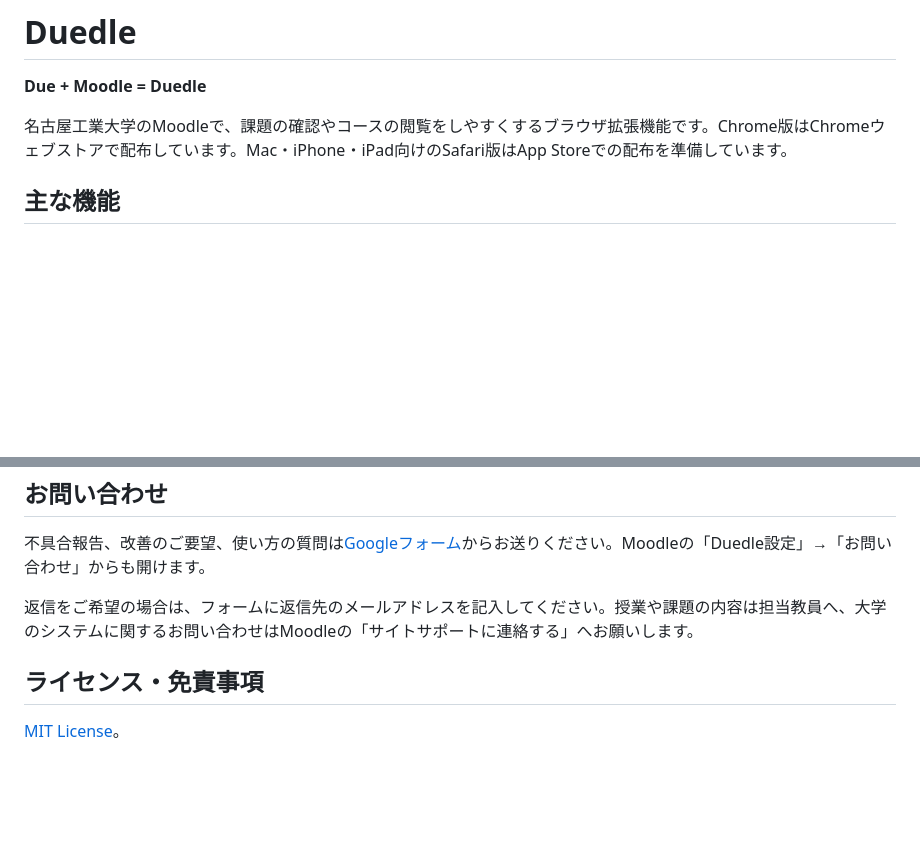
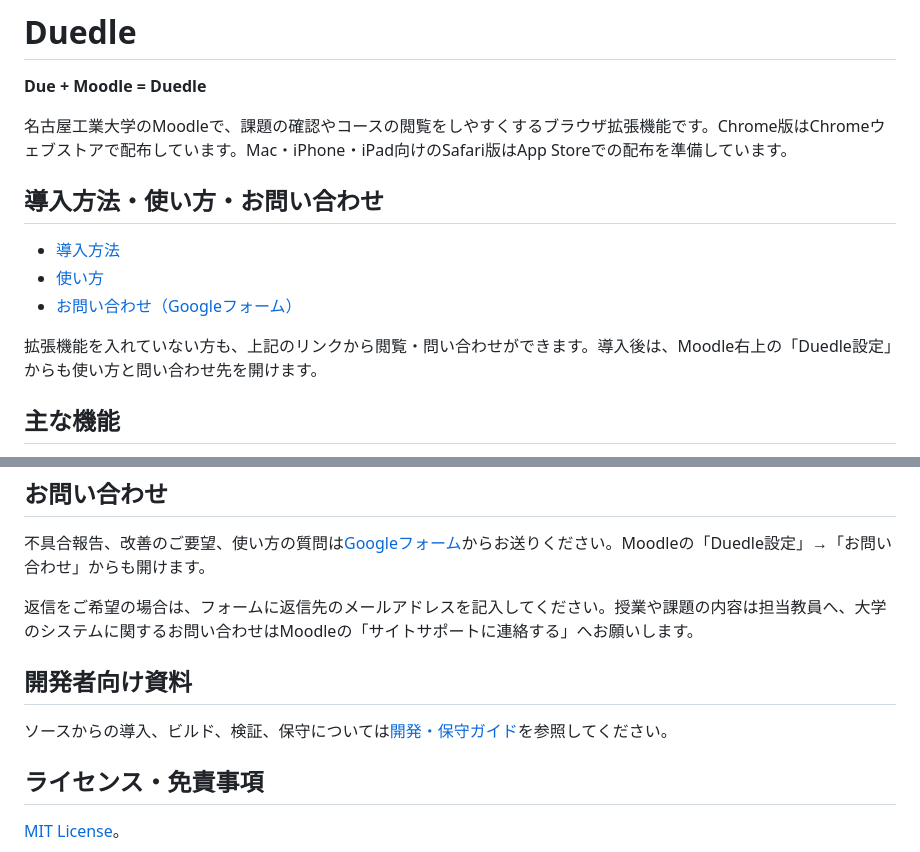
Before and after one commit to RyosukeOkazaki-0408/Duedle_Extended, a Markdown page: readme.md, 2 parts joined by grey strips. Rendered like a GitHub page; blank space fills up the shorter version.

Commit message:
docs: focus README on user guidance and public links

```diff
--- a/readme.md
+++ b/readme.md
@@ -3,6 +3,14 @@
 **Due + Moodle = Duedle**
 
 名古屋工業大学のMoodleで、課題の確認やコースの閲覧をしやすくするブラウザ拡張機能です。Chrome版はChromeウェブストアで配布しています。Mac・iPhone・iPad向けのSafari版はApp Storeでの配布を準備しています。
+
+## 導入方法・使い方・お問い合わせ
+
+- [導入方法](https://ryosukeokazaki-0408.github.io/Duedle_Extended/install.html)
+- [使い方](https://ryosukeokazaki-0408.github.io/Duedle_Extended/help.html)
+- [お問い合わせ（Googleフォーム）](https://forms.gle/DkUKfGv2Eqx12jhC6)
+
+拡張機能を入れていない方も、上記のリンクから閲覧・問い合わせができます。導入後は、Moodle右上の「Duedle設定」からも使い方と問い合わせ先を開けます。
 
 ## 主な機能
 
@@ -89,6 +49,10 @@ Duedleは、Ryosuke Okazakiを含む5人のチームで共同開発したプロ
 
 返信をご希望の場合は、フォームに返信先のメールアドレスを記入してください。授業や課題の内容は担当教員へ、大学のシステムに関するお問い合わせはMoodleの「サイトサポートに連絡する」へお願いします。
 
+## 開発者向け資料
+
+ソースからの導入、ビルド、検証、保守については[開発・保守ガイド](guideline.md)を参照してください。
+
 ## ライセンス・免責事項
 
 [MIT License](LICENSE)。
```
Also changed, not shown: other parts of readme.md (+11 -59 lines).
